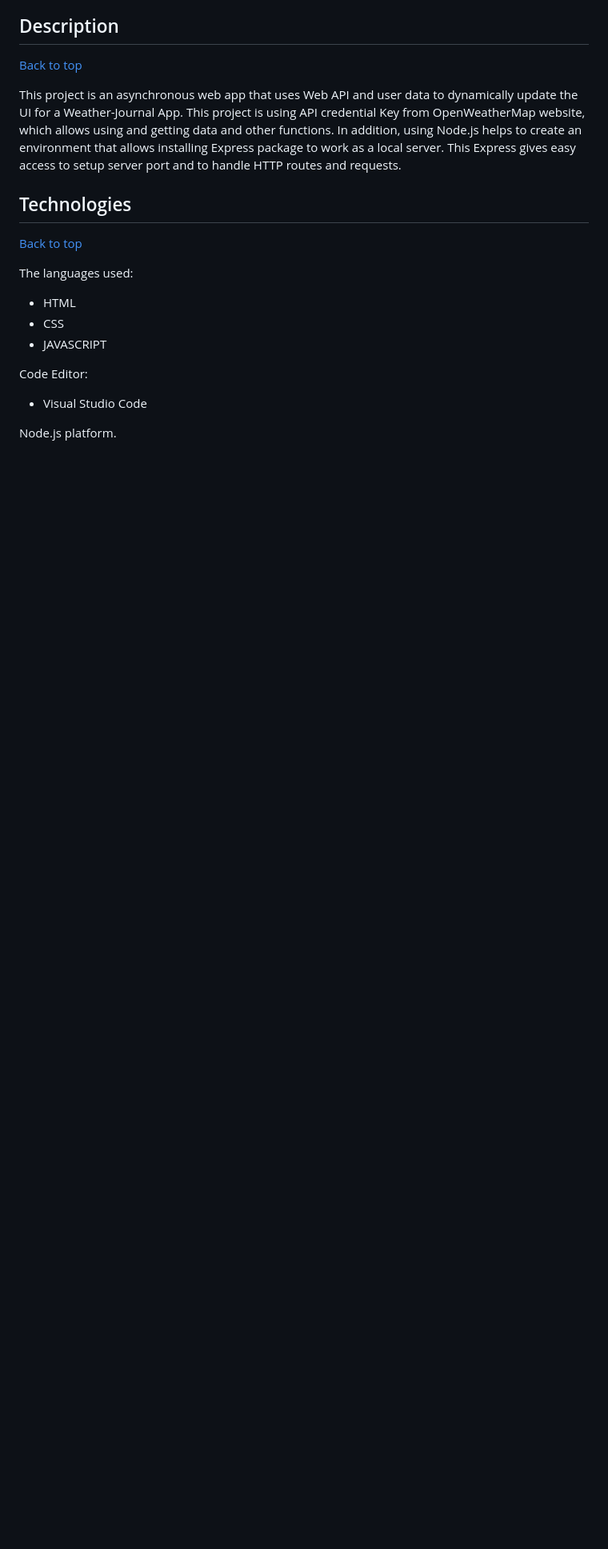
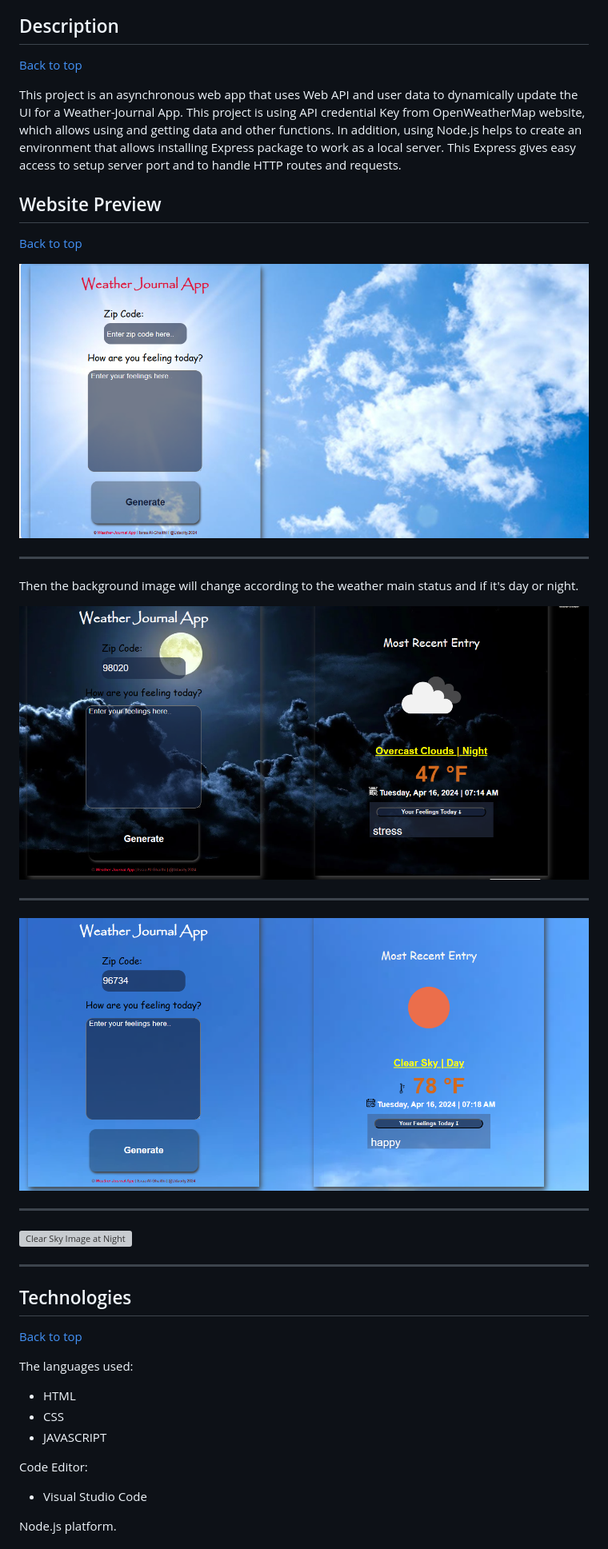
Before and after one commit to Israa-AlGhaithi/IsraaWeatherJournalApp, a Markdown page: README.md, the part around the change printed below. Shown: that part at 80% size. GitHub-like rendering; pictures changed too: app-preview1.png (added), app-preview3.png (added), app-preview4.png (added); blank space fills up the shorter version; grey boxes are pictures that could not be loaded.

Commit message:
Improve README.md file by adding Website Preview

```diff
--- a/README.md
+++ b/README.md
@@ -16,6 +17,28 @@
 [Back to top](#table-of-content)
 
 This project is an asynchronous web app that uses Web API and user data to dynamically update the UI for a Weather-Journal App. This project is using API credential Key from OpenWeatherMap website, which allows using and getting data and other functions. In addition, using Node.js helps to create an environment that allows installing Express package to work as a local server. This Express gives easy access to setup server port and to handle HTTP routes and requests.
+
+## Website Preview
+
+[Back to top](#table-of-content)
+
+![The First View of the Website Image](app-preview1.png "The First View of the Website")
+
+***
+
+Then the background image will change according to the weather main status and if it's day or night.
+
+![Overcast Clouds Image at Night](app-preview4.png)
+
+***
+
+![Clear Sky Day Image](app-preview3.png)
+
+***
+
+![Clear Sky Image at Night](app-preview2.png)
+
+***
 
 ## Technologies
 
```
Also changed, not shown: other parts of README.md (+1 -0 lines), 1 other file.
